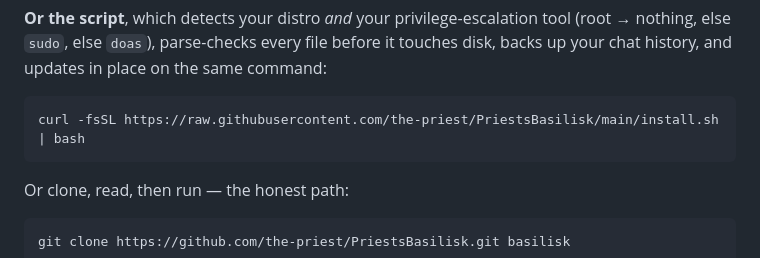
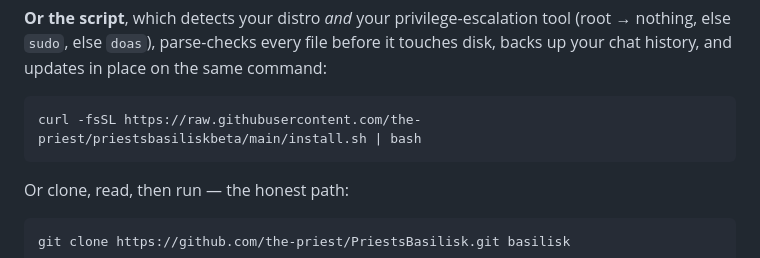
Before and after one commit to the-priest/priestsbasiliskbeta, a Markdown page: README.md, the part around the change. Drawn GitHub-style.

````diff
--- a/README.md
+++ b/README.md
@@ -54,7 +54,7 @@ An auditable `PKGBUILD` lives in `packaging/` and runs the whole test suite as i
 **Or the script**, which detects your distro *and* your privilege-escalation tool (root → nothing, else `sudo`, else `doas`), parse-checks every file before it touches disk, backs up your chat history, and updates in place on the same command:
 
 ```bash
-curl -fsSL https://raw.githubusercontent.com/the-priest/PriestsBasilisk/main/install.sh | bash
+curl -fsSL https://raw.githubusercontent.com/the-priest/priestsbasiliskbeta/main/install.sh | bash
 ```
 
 Or clone, read, then run — the honest path:
````
